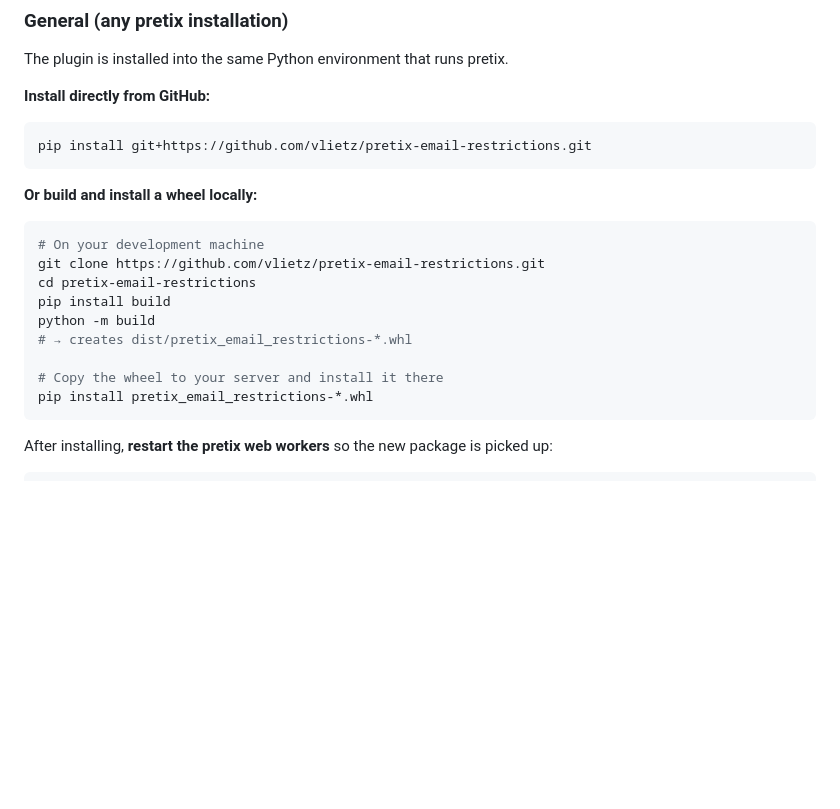
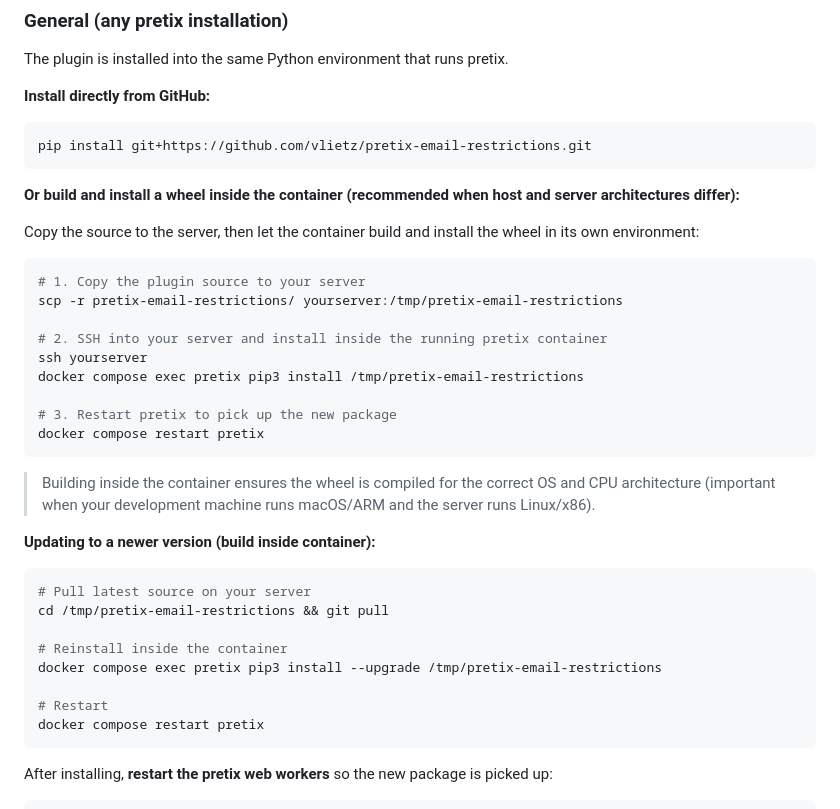
Before and after one commit to vlietz/pretix-email-restrictions, a Markdown page: README.md, the part around the change. Drawn GitHub-style; blank space fills up the shorter version.

Commit message:
README: add install-inside-container instructions
Shows how to copy the source to the server and run pip3 install inside
the running pretix container, which avoids cross-architecture wheel
issues when the dev machine and server have different OS/CPU.

Co-Authored-By: Claude Sonnet 4.6 <noreply@anthropic.com>

````diff
--- a/README.md
+++ b/README.md
@@ -30,18 +30,35 @@ The plugin is installed into the same Python environment that runs pretix.
 pip install git+https://github.com/vlietz/pretix-email-restrictions.git
 ```
 
-**Or build and install a wheel locally:**
+**Or build and install a wheel inside the container (recommended when host and server architectures differ):**
+
+Copy the source to the server, then let the container build and install the wheel in its own environment:
 
 ```bash
-# On your development machine
-git clone https://github.com/vlietz/pretix-email-restrictions.git
-cd pretix-email-restrictions
-pip install build
-python -m build
-# → creates dist/pretix_email_restrictions-*.whl
+# 1. Copy the plugin source to your server
+scp -r pretix-email-restrictions/ yourserver:/tmp/pretix-email-restrictions
 
-# Copy the wheel to your server and install it there
-pip install pretix_email_restrictions-*.whl
+# 2. SSH into your server and install inside the running pretix container
+ssh yourserver
+docker compose exec pretix pip3 install /tmp/pretix-email-restrictions
+
+# 3. Restart pretix to pick up the new package
+docker compose restart pretix
+```
+
+> Building inside the container ensures the wheel is compiled for the correct OS and CPU architecture (important when your development machine runs macOS/ARM and the server runs Linux/x86).
+
+**Updating to a newer version (build inside container):**
+
+```bash
+# Pull latest source on your server
+cd /tmp/pretix-email-restrictions && git pull
+
+# Reinstall inside the container
+docker compose exec pretix pip3 install --upgrade /tmp/pretix-email-restrictions
+
+# Restart
+docker compose restart pretix
 ```
 
 After installing, **restart the pretix web workers** so the new package is picked up:
````
